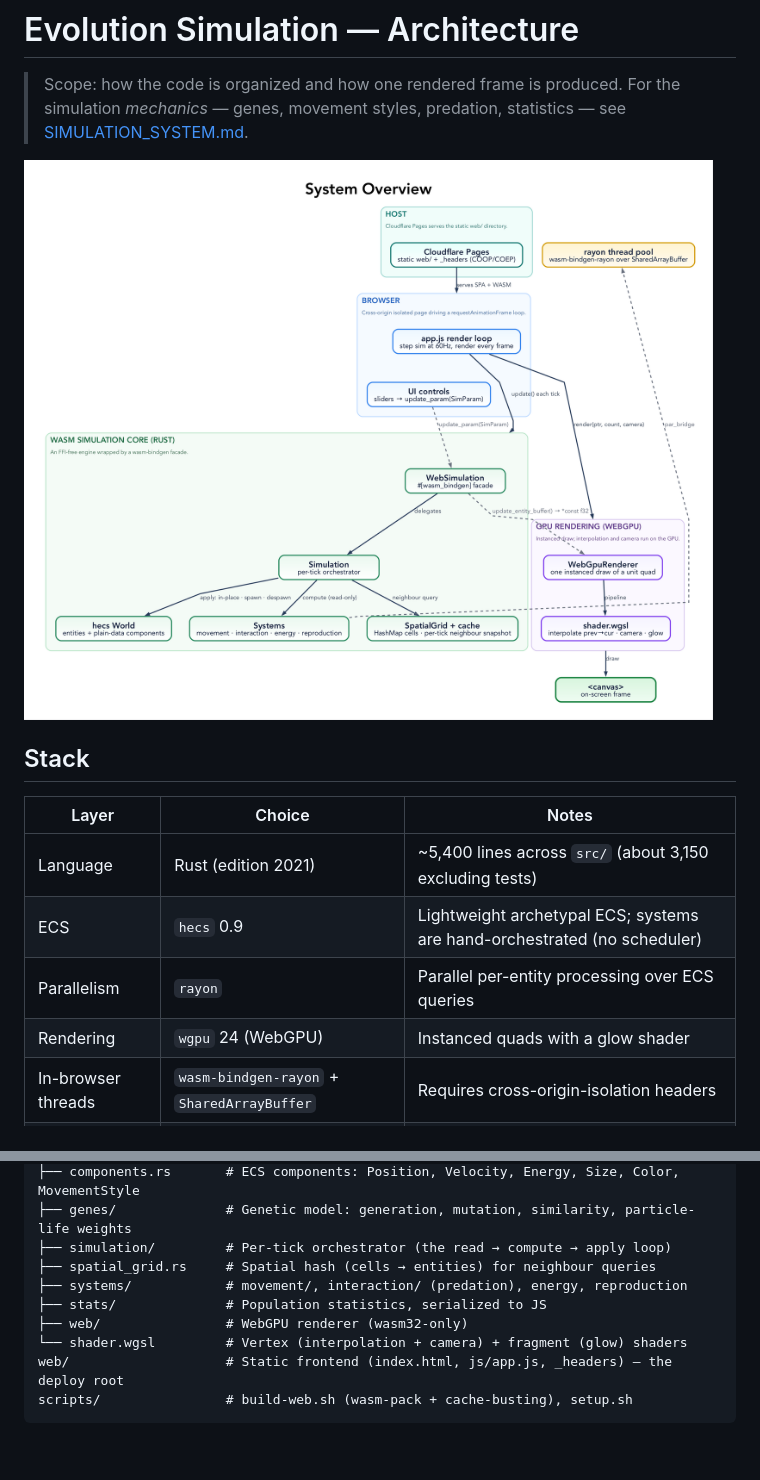
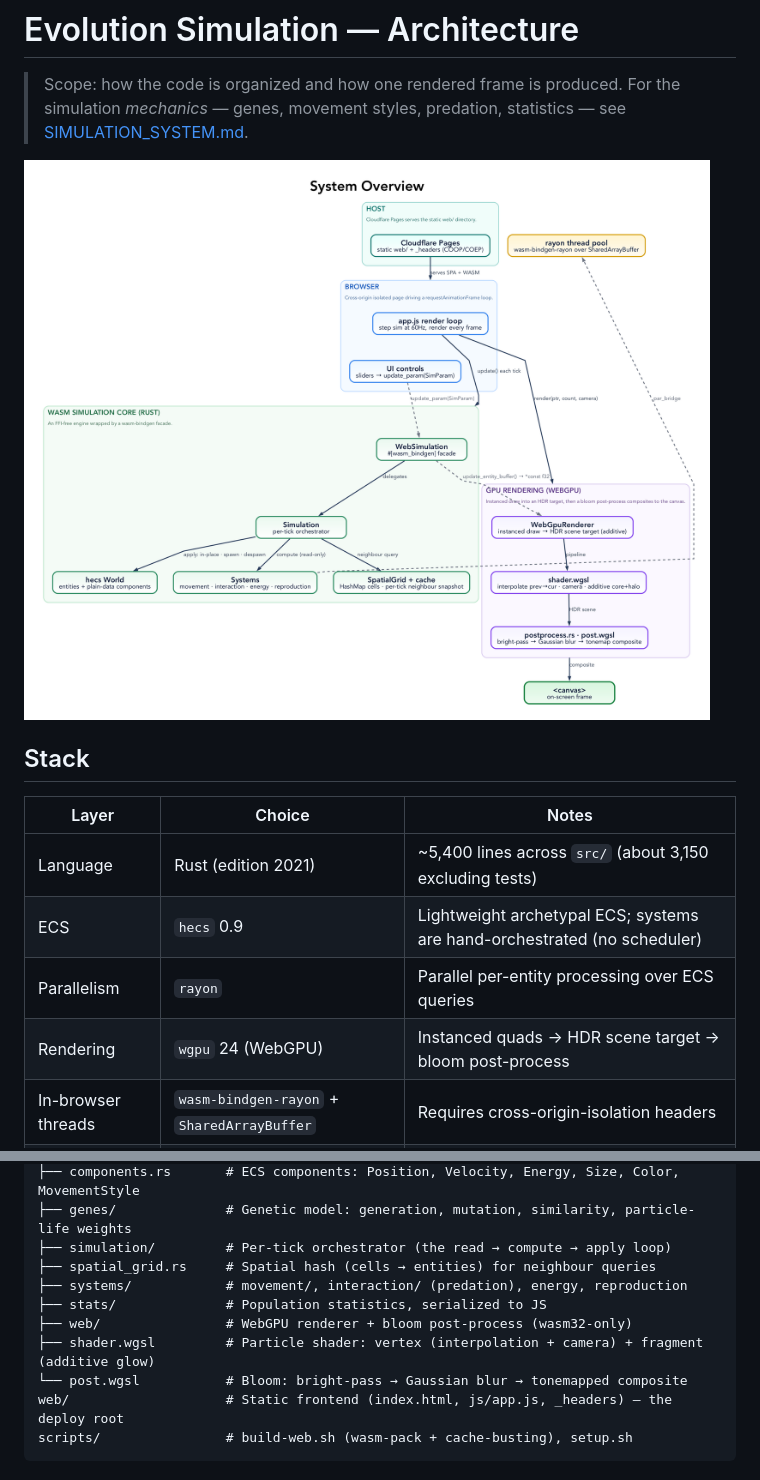
Before and after one commit to rgilks/evo, a Markdown page: docs/ARCHITECTURE.md, 2 parts joined by grey strips. GitHub-like rendering; pictures changed too: docs/diagrams/system-overview.png; blank space fills up the shorter version.

````diff
--- a/docs/ARCHITECTURE.md
+++ b/docs/ARCHITECTURE.md
@@ -11,7 +11,7 @@
 | Language | Rust (edition 2021) | ~5,400 lines across `src/` (about 3,150 excluding tests) |
 | ECS | `hecs` 0.9 | Lightweight archetypal ECS; systems are hand-orchestrated (no scheduler) |
 | Parallelism | `rayon` | Parallel per-entity processing over ECS queries |
-| Rendering | `wgpu` 24 (WebGPU) | Instanced quads with a glow shader |
+| Rendering | `wgpu` 24 (WebGPU) | Instanced quads → HDR scene target → bloom post-process |
 | In-browser threads | `wasm-bindgen-rayon` + `SharedArrayBuffer` | Requires cross-origin-isolation headers |
 | Toolchain | nightly-2024-08-02 | Needed for `-Z build-std` (atomics-enabled `std` for WASM threads) |
 | Host | Cloudflare Pages | Static `web/` directory served with `_headers` |
@@ -30,8 +30,9 @@ src/
 ├── spatial_grid.rs     # Spatial hash (cells → entities) for neighbour queries
 ├── systems/            # movement/, interaction/ (predation), energy, reproduction
 ├── stats/              # Population statistics, serialized to JS
-├── web/                # WebGPU renderer (wasm32-only)
-└── shader.wgsl         # Vertex (interpolation + camera) + fragment (glow) shaders
+├── web/                # WebGPU renderer + bloom post-process (wasm32-only)
+├── shader.wgsl         # Particle shader: vertex (interpolation + camera) + fragment (additive glow)
+└── post.wgsl           # Bloom: bright-pass → Gaussian blur → tonemapped composite
 web/                    # Static frontend (index.html, js/app.js, _headers) — the deploy root
 scripts/                # build-web.sh (wasm-pack + cache-busting), setup.sh
 ```
````
Also changed, not shown: other parts of docs/ARCHITECTURE.md (+3 -2 lines), 1 other file.
